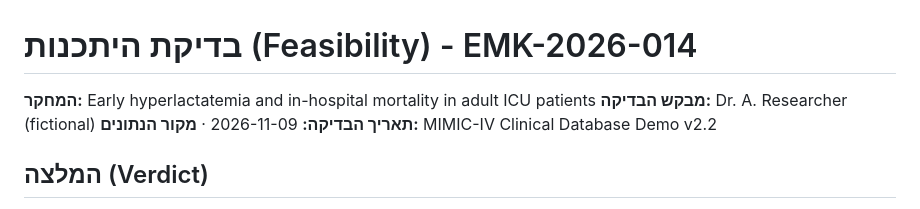
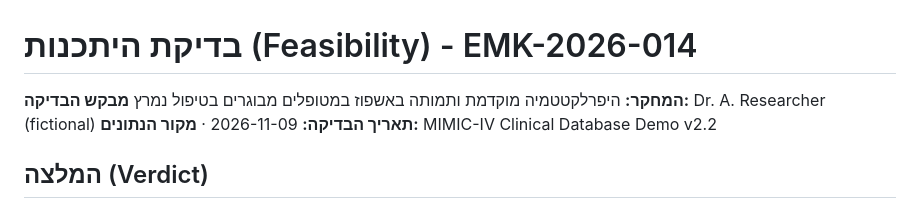
Before and after one commit to moatsemkhalifa88-ai/clinical-research-data, a Markdown page: reports/01_feasibility.md, the part around the change. Drawn GitHub-style.

```diff
--- a/reports/01_feasibility.md
+++ b/reports/01_feasibility.md
@@ -2,7 +2,7 @@
 
 # בדיקת היתכנות (Feasibility) - EMK-2026-014
 
-**המחקר:** Early hyperlactatemia and in-hospital mortality in adult ICU patients
+**המחקר:** היפרלקטטמיה מוקדמת ותמותה באשפוז במטופלים מבוגרים בטיפול נמרץ
 **מבקש הבדיקה:** Dr. A. Researcher (fictional)
 **תאריך הבדיקה:** 2026-11-09 · **מקור הנתונים:** MIMIC-IV Clinical Database Demo v2.2
 
```
Also changed, not shown: README.en.md (+5 -5 lines), reports/03_analysis.md (+1 -1 lines), reports/figures/en/cohort_flow.png (added), reports/figures/en/forest_adjusted.png (added), reports/figures/en/km_30day.png (added), reports/figures/en/mortality_by_lactate.png (added), reports/figures/en/powerbi_overview.png (added), reports/figures/en/powerbi_quality.png (added), 5 other files.
